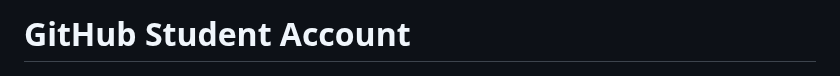
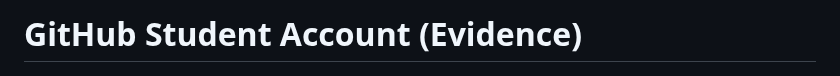
Before and after one commit to Olona-04/Olona-04.Portfolio.github.io, a Markdown page: README.md, the part around the change. Rendered like a GitHub page.

```diff
--- a/README.md
+++ b/README.md
@@ -1,4 +1,4 @@
-# GitHub Student Account
+# GitHub Student Account (Evidence)
 ![Github Profile](Github%20Profile.png)
 **Username:** Olona Williams
 **GitHub Profile:** https://github.com/Olona-04
```
